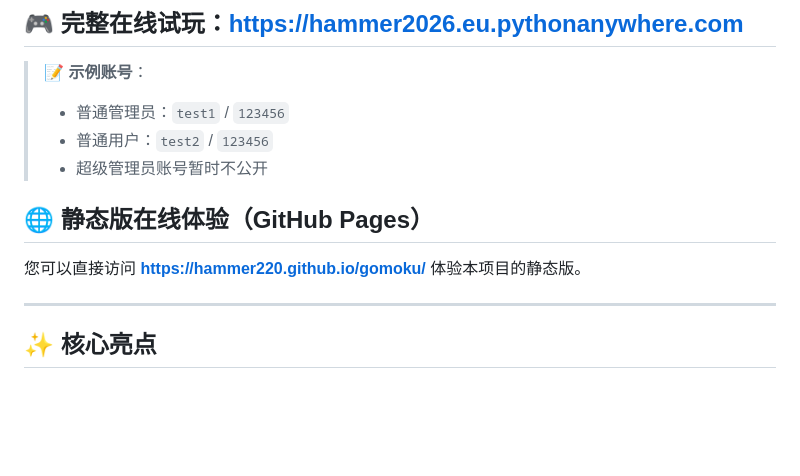
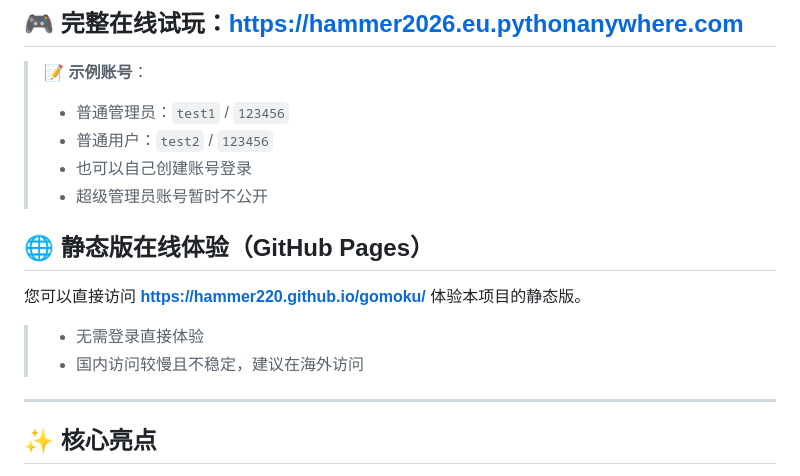
Before and after one commit to Hammer220/gomoku, a Markdown page: README.md, the part around the change. Drawn GitHub-style; blank space fills up the shorter version.

Commit message:
添加了自行创建账号登录的提示，以及静态版体验的补充说明

```diff
--- a/README.md
+++ b/README.md
@@ -17,11 +17,14 @@
 >
 > - 普通管理员：`test1` / `123456`
 > - 普通用户：`test2` / `123456`
+> - 也可以自己创建账号登录
 > - 超级管理员账号暂时不公开
 
 ## 🌐 静态版在线体验（GitHub Pages）
 
 您可以直接访问 **<https://hammer220.github.io/gomoku/>** 体验本项目的静态版。
+> - 无需登录直接体验
+> - 国内访问较慢且不稳定，建议在海外访问
 
 ***
 
```
